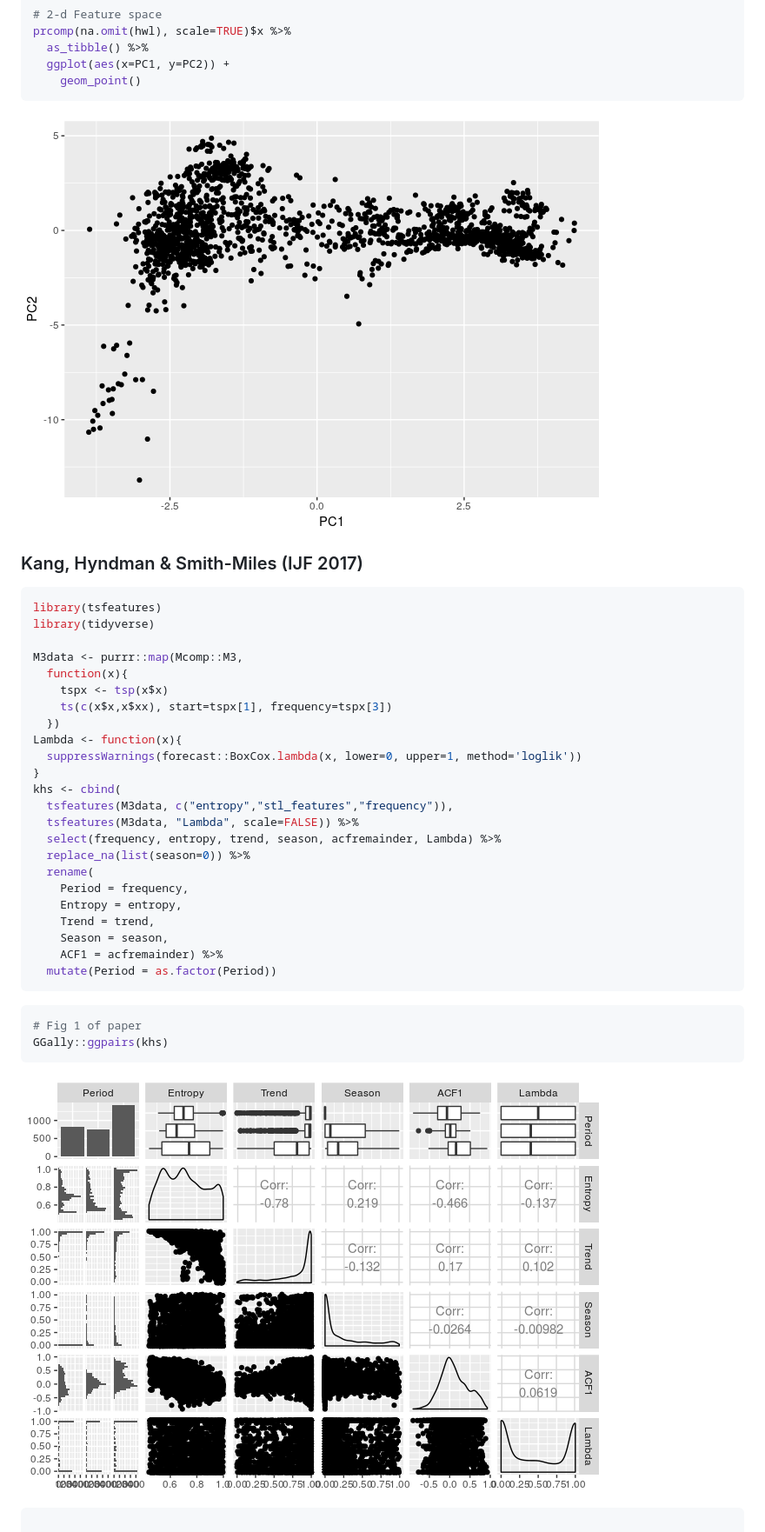
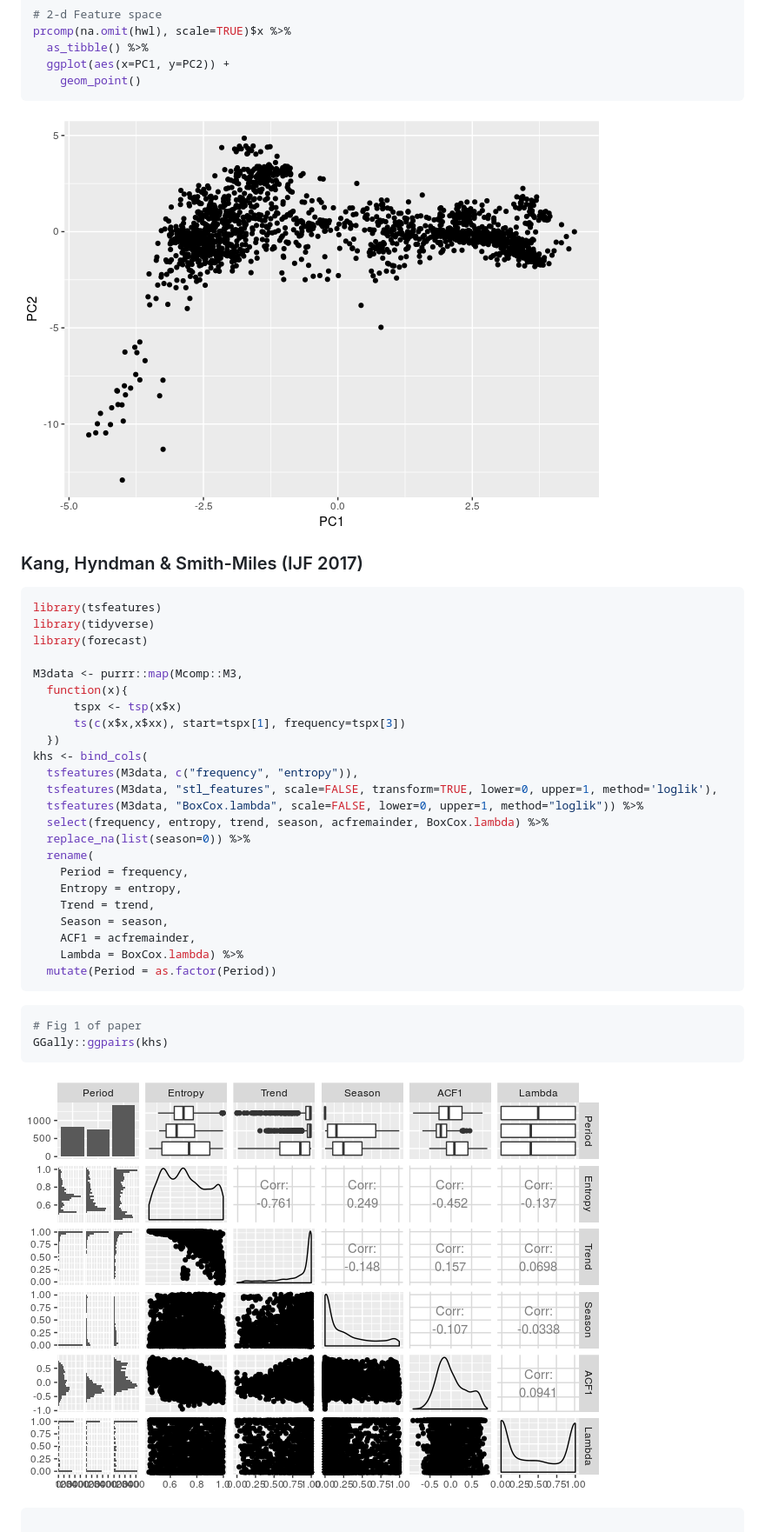
Before and after one commit to robjhyndman/tsfeatures, a Markdown page: README.md, the part around the change printed below. Shown: that part at 87% size. Rendered like a GitHub page; pictures changed too: READMEfigs/ijf2017graphs-1.png, READMEfigs/yahoo2-1.png.

````diff
--- a/README.md
+++ b/README.md
@@ -63,26 +63,26 @@ prcomp(na.omit(hwl), scale=TRUE)$x %>%
 ``` r
 library(tsfeatures)
 library(tidyverse)
+library(forecast)
 
 M3data <- purrr::map(Mcomp::M3,
   function(x){
-    tspx <- tsp(x$x)
-    ts(c(x$x,x$xx), start=tspx[1], frequency=tspx[3])
+      tspx <- tsp(x$x)
+      ts(c(x$x,x$xx), start=tspx[1], frequency=tspx[3])
   })
-Lambda <- function(x){
-  suppressWarnings(forecast::BoxCox.lambda(x, lower=0, upper=1, method='loglik'))
-}
-khs <- cbind(
-  tsfeatures(M3data, c("entropy","stl_features","frequency")),
-  tsfeatures(M3data, "Lambda", scale=FALSE)) %>%
-  select(frequency, entropy, trend, season, acfremainder, Lambda) %>%
+khs <- bind_cols(
+  tsfeatures(M3data, c("frequency", "entropy")),
+  tsfeatures(M3data, "stl_features", scale=FALSE, transform=TRUE, lower=0, upper=1, method='loglik'),
+  tsfeatures(M3data, "BoxCox.lambda", scale=FALSE, lower=0, upper=1, method="loglik")) %>%
+  select(frequency, entropy, trend, season, acfremainder, BoxCox.lambda) %>%
   replace_na(list(season=0)) %>%
   rename(
     Period = frequency,
     Entropy = entropy,
     Trend = trend,
     Season = season,
-    ACF1 = acfremainder) %>%
+    ACF1 = acfremainder,
+    Lambda = BoxCox.lambda) %>%
   mutate(Period = as.factor(Period))
 ```
 
````
Also changed, not shown: other parts of README.md (+2 -2 lines), READMEfigs/ijf2017graphs-2.png, 1 other file.
